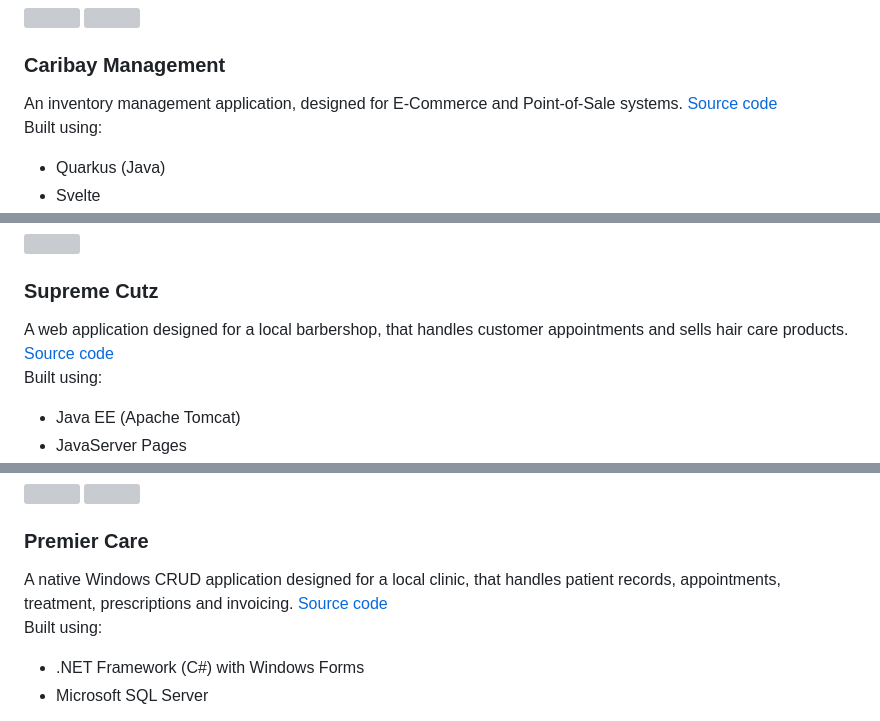
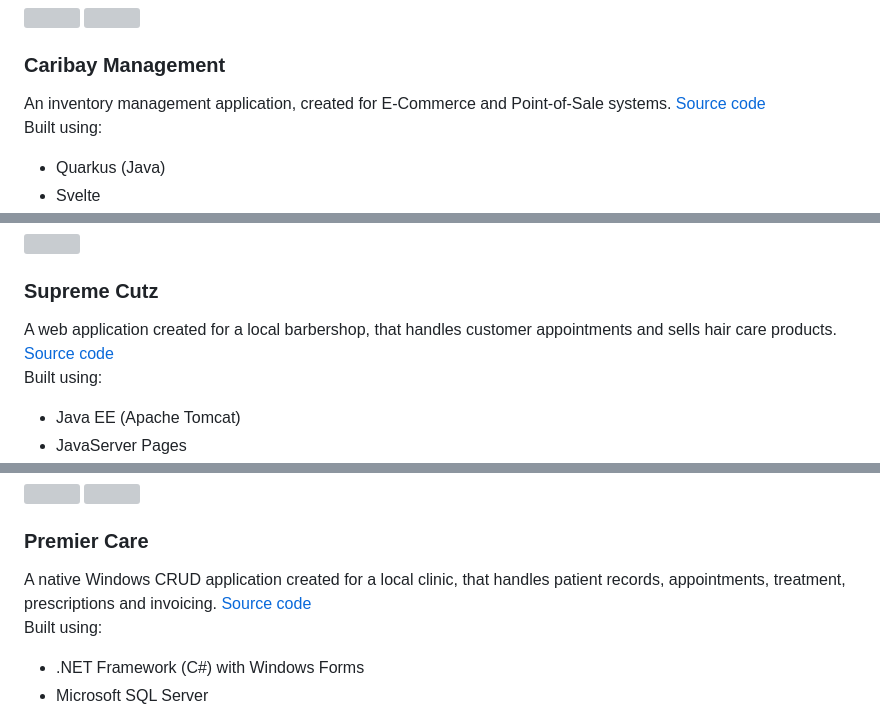
Before and after one commit to danielcelliot/danielcelliot, a Markdown page: README.md, 3 parts joined by grey strips. Rendered like a GitHub page; grey boxes are pictures that could not be loaded.

```diff
--- a/README.md
+++ b/README.md
@@ -41,7 +41,7 @@ Technologies used:
 
 ### Caribay Management
 
-An inventory management application, designed for E-Commerce and Point-of-Sale systems. [Source code](/caribay-management/)
+An inventory management application, created for E-Commerce and Point-of-Sale systems. [Source code](/caribay-management/)
 <br>
 Built using:
 
@@ -87,7 +87,7 @@ A Microsoft Access application created to handle scheduling and reservations of
 
 ### Supreme Cutz
 
-A web application designed for a local barbershop, that handles customer appointments and sells hair care products. [Source code](/supreme-cutz/)<br>
+A web application created for a local barbershop, that handles customer appointments and sells hair care products. [Source code](/supreme-cutz/)<br>
 Built using:
 
 - Java EE (Apache Tomcat)
@@ -113,7 +113,7 @@ Built using:
 
 ### Premier Care
 
-A native Windows CRUD application designed for a local clinic, that handles patient records, appointments, treatment, prescriptions and invoicing. [Source code](/premier-care/)
+A native Windows CRUD application created for a local clinic, that handles patient records, appointments, treatment, prescriptions and invoicing. [Source code](/premier-care/)
 <br>
 Built using:
 
```
Also changed, not shown: other parts of README.md (+1 -1 lines).
